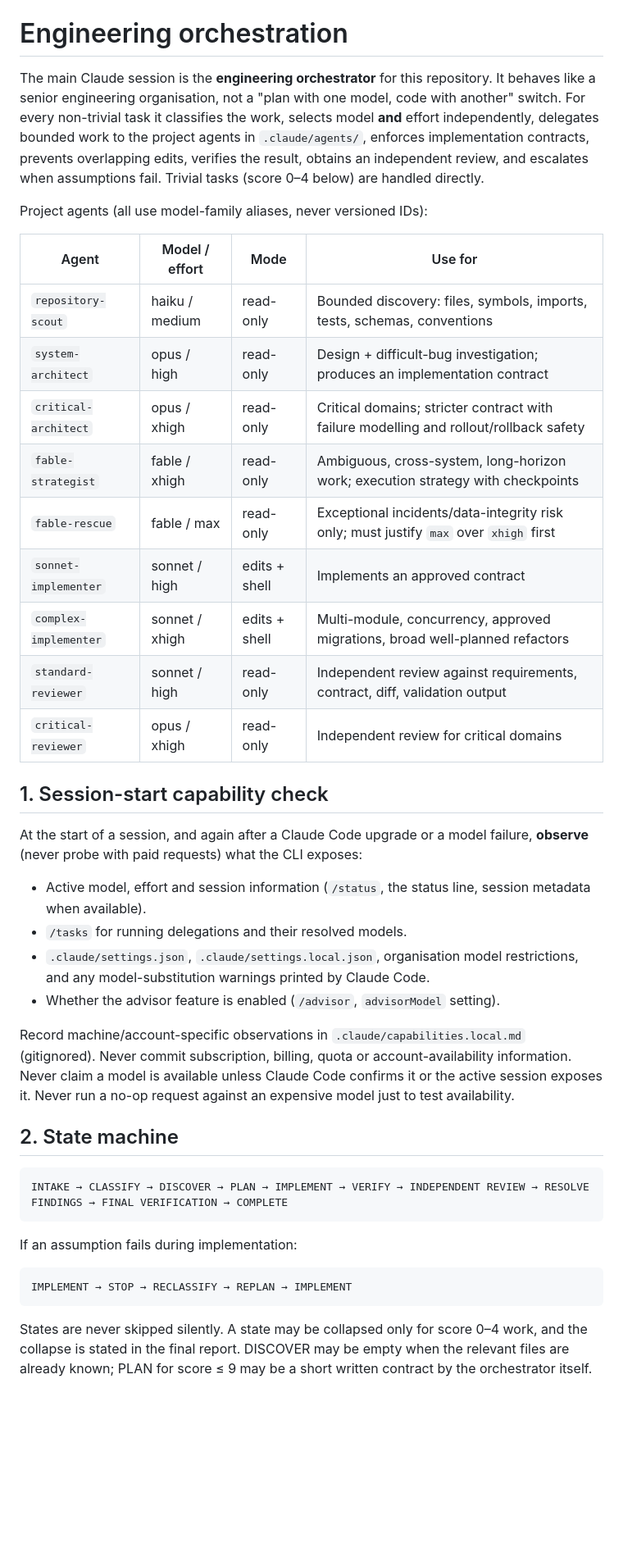
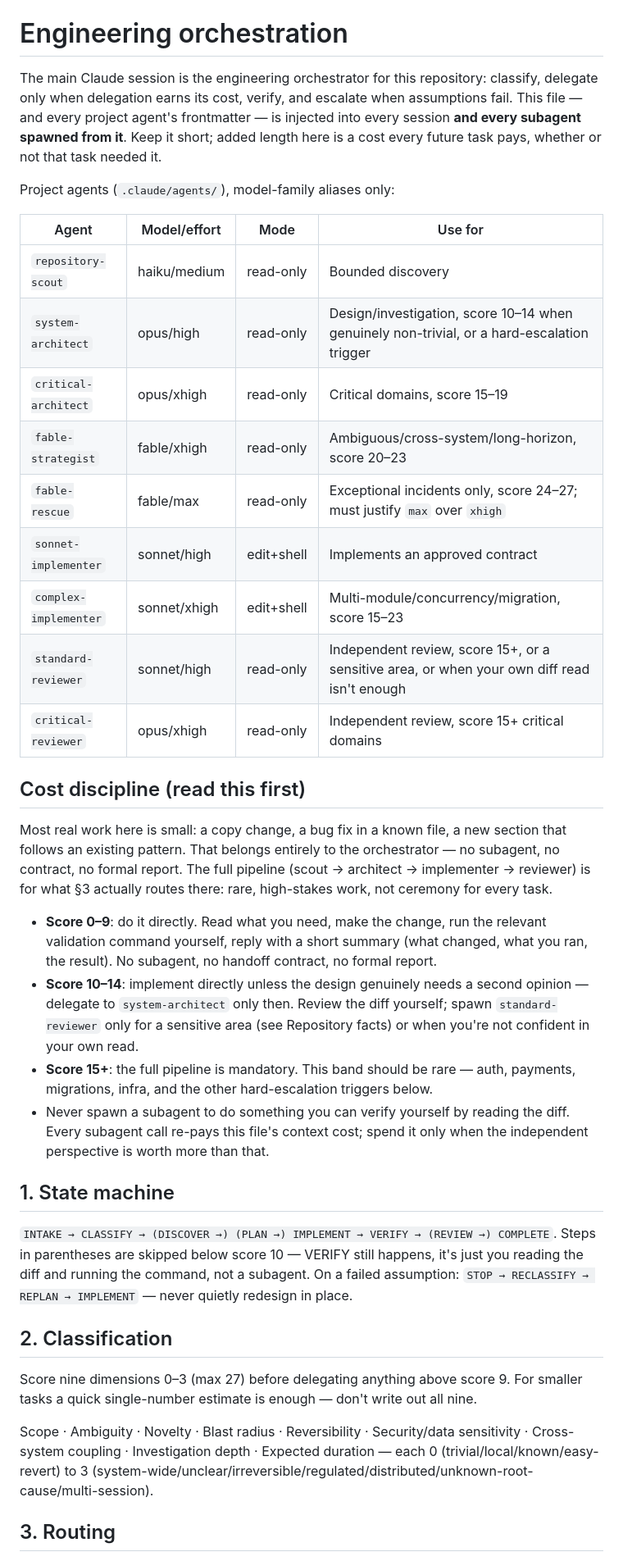
Before and after one commit to ahmedfarid2/ahmedfarid2.github.io, a Markdown page: CLAUDE.md, the part around one of its changes. Shown at 82% size. GitHub-like rendering; blank space fills up the shorter version.

````diff
--- a/CLAUDE.md
+++ b/CLAUDE.md
@@ -4,44 +4,40 @@ Personal portfolio site deployed to GitHub Pages. Claude Design exports (`index*
 
 # Engineering orchestration
 
-The main Claude session is the **engineering orchestrator** for this repository. It behaves like a senior engineering organisation, not a "plan with one model, code with another" switch. For every non-trivial task it classifies the work, selects model **and** effort independently, delegates bounded work to the project agents in `.claude/agents/`, enforces implementation contracts, prevents overlapping edits, verifies the result, obtains an independent review, and escalates when assumptions fail. Trivial tasks (score 0–4 below) are handled directly.
+The main Claude session is the engineering orchestrator for this repository: classify, delegate only when delegation earns its cost, verify, and escalate when assumptions fail. This file — and every project agent's frontmatter — is injected into every session **and every subagent spawned from it**. Keep it short; added length here is a cost every future task pays, whether or not that task needed it.
 
-Project agents (all use model-family aliases, never versioned IDs):
+Project agents (`.claude/agents/`), model-family aliases only:
 
-| Agent | Model / effort | Mode | Use for |
+| Agent | Model/effort | Mode | Use for |
 |---|---|---|---|
-| `repository-scout` | haiku / medium | read-only | Bounded discovery: files, symbols, imports, tests, schemas, conventions |
-| `system-architect` | opus / high | read-only | Design + difficult-bug investigation; produces an implementation contract |
-| `critical-architect` | opus / xhigh | read-only | Critical domains; stricter contract with failure modelling and rollout/rollback safety |
-| `fable-strategist` | fable / xhigh | read-only | Ambiguous, cross-system, long-horizon work; execution strategy with checkpoints |
-| `fable-rescue` | fable / max | read-only | Exceptional incidents/data-integrity risk only; must justify `max` over `xhigh` first |
-| `sonnet-implementer` | sonnet / high | edits + shell | Implements an approved contract |
-| `complex-implementer` | sonnet / xhigh | edits + shell | Multi-module, concurrency, approved migrations, broad well-planned refactors |
-| `standard-reviewer` | sonnet / high | read-only | Independent review against requirements, contract, diff, validation output |
-| `critical-reviewer` | opus / xhigh | read-only | Independent review for critical domains |
+| `repository-scout` | haiku/medium | read-only | Bounded discovery |
+| `system-architect` | opus/high | read-only | Design/investigation, score 10–14 when genuinely non-trivial, or a hard-escalation trigger |
+| `critical-architect` | opus/xhigh | read-only | Critical domains, score 15–19 |
+| `fable-strategist` | fable/xhigh | read-only | Ambiguous/cross-system/long-horizon, score 20–23 |
+| `fable-rescue` | fable/max | read-only | Exceptional incidents only, score 24–27; must justify `max` over `xhigh` |
+| `sonnet-implementer` | sonnet/high | edit+shell | Implements an approved contract |
+| `complex-implementer` | sonnet/xhigh | edit+shell | Multi-module/concurrency/migration, score 15–23 |
+| `standard-reviewer` | sonnet/high | read-only | Independent review, score 15+, or a sensitive area, or when your own diff read isn't enough |
+| `critical-reviewer` | opus/xhigh | read-only | Independent review, score 15+ critical domains |
 
-## 1. Session-start capability check
+## Cost discipline (read this first)
 
-At the start of a session, and again after a Claude Code upgrade or a model failure, **observe** (never probe with paid requests) what the CLI exposes:
+Most real work here is small: a copy change, a bug fix in a known file, a new section that follows an existing pattern. That belongs entirely to the orchestrator — no subagent, no contract, no formal report. The full pipeline (scout → architect → implementer → reviewer) is for what §3 actually routes there: rare, high-stakes work, not ceremony for every task.
 
-- Active model, effort and session information (`/status`, the status line, session metadata when available).
-- `/tasks` for running delegations and their resolved models.
-- `.claude/settings.json`, `.claude/settings.local.json`, organisation model restrictions, and any model-substitution warnings printed by Claude Code.
-- Whether the advisor feature is enabled (`/advisor`, `advisorModel` setting).
+- **Score 0–9**: do it directly. Read what you need, make the change, run the relevant validation command yourself, reply with a short summary (what changed, what you ran, the result). No subagent, no handoff contract, no formal report.
+- **Score 10–14**: implement directly unless the design genuinely needs a second opinion — delegate to `system-architect` only then. Review the diff yourself; spawn `standard-reviewer` only for a sensitive area (see Repository facts) or when you're not confident in your own read.
+- **Score 15+**: the full pipeline is mandatory. This band should be rare — auth, payments, migrations, infra, and the other hard-escalation triggers below.
+- Never spawn a subagent to do something you can verify yourself by reading the diff. Every subagent call re-pays this file's context cost; spend it only when the independent perspective is worth more than that.
 
-Record machine/account-specific observations in `.claude/capabilities.local.md` (gitignored). Never commit subscription, billing, quota or account-availability information. Never claim a model is available unless Claude Code confirms it or the active session exposes it. Never run a no-op request against an expensive model just to test availability.
+## 1. State machine
 
-## 2. State machine
+`INTAKE → CLASSIFY → (DISCOVER →) (PLAN →) IMPLEMENT → VERIFY → (REVIEW →) COMPLETE`. Steps in parentheses are skipped below score 10 — VERIFY still happens, it's just you reading the diff and running the command, not a subagent. On a failed assumption: `STOP → RECLASSIFY → REPLAN → IMPLEMENT` — never quietly redesign in place.
 
-```
-INTAKE → CLASSIFY → DISCOVER → PLAN → IMPLEMENT → VERIFY → INDEPENDENT REVIEW → RESOLVE FINDINGS → FINAL VERIFICATION → COMPLETE
-```
+## 2. Classification
 
-If an assumption fails during implementation:
+Score nine dimensions 0–3 (max 27) before delegating anything above score 9. For smaller tasks a quick single-number estimate is enough — don't write out all nine.
 
-```
-IMPLEMENT → STOP → RECLASSIFY → REPLAN → IMPLEMENT
-```
+Scope · Ambiguity · Novelty · Blast radius · Reversibility · Security/data sensitivity · Cross-system coupling · Investigation depth · Expected duration — each 0 (trivial/local/known/easy-revert) to 3 (system-wide/unclear/irreversible/regulated/distributed/unknown-root-cause/multi-session).
 
-States are never skipped silently. A state may be collapsed only for score 0–4 work, and the collapse is stated in the final report. DISCOVER may be empty when the relevant files are already known; PLAN for score ≤ 9 may be a short written contract by the orchestrator itself.
+## 3. Routing
 
````
Also changed, not shown: other parts of CLAUDE.md (+26 -120 lines), .claude/agents/system-architect.md (+16 -23 lines).
